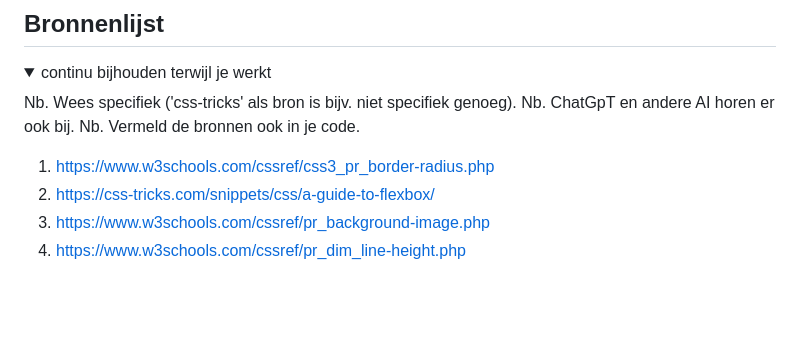
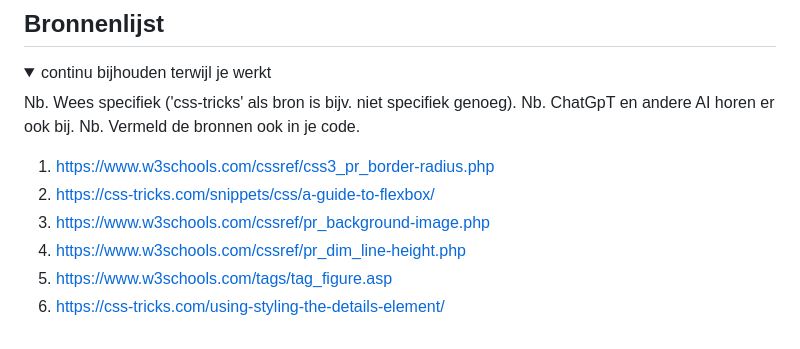
Before and after one commit to EllaMW04/FvD, a Markdown page: README.md, the part around the change. GitHub-like rendering; blank space fills up the shorter version.

```diff
--- a/README.md
+++ b/README.md
@@ -243,5 +243,7 @@ Nb. Door *open* toe te voegen aan een *details* element kun je deze standaard op
   2. https://css-tricks.com/snippets/css/a-guide-to-flexbox/
   3. https://www.w3schools.com/cssref/pr_background-image.php
   4. https://www.w3schools.com/cssref/pr_dim_line-height.php
+  5. https://www.w3schools.com/tags/tag_figure.asp
+  6. https://css-tricks.com/using-styling-the-details-element/
 
 </details>
```
